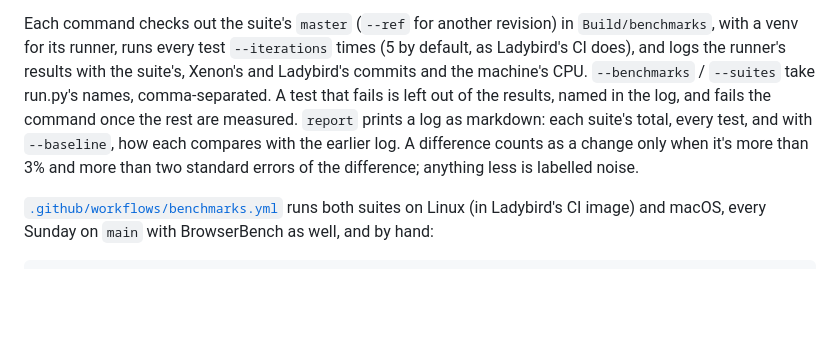
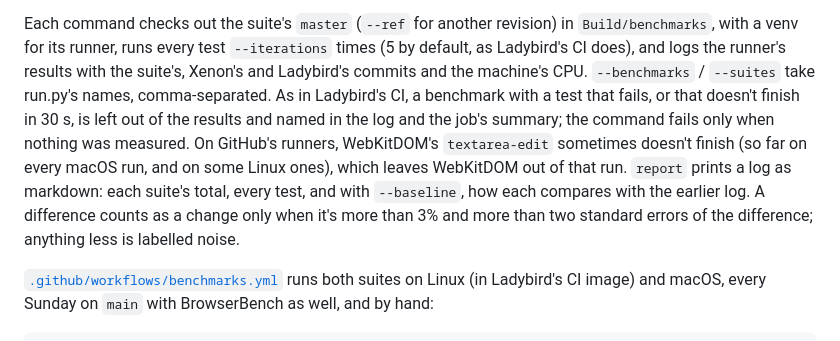
Before and after one commit to ThaRae/Xenon, a Markdown page: Documentation/Memory.md, the part around the change. GitHub-like rendering; blank space fills up the shorter version.

Commit message:
Say how a benchmark that doesn't finish is handled
Memory.md still described the earlier behaviour, failing the command
once the rest were measured. Name textarea-edit, which doesn't always
finish on GitHub's runners and takes WebKitDOM with it.

Co-Authored-By: Claude Opus 5.5 <noreply@anthropic.com>

```diff
--- a/Documentation/Memory.md
+++ b/Documentation/Memory.md
@@ -62,9 +62,11 @@ Ladybird's CI runs two suites of its own on every push to master, and posts the
 Each command checks out the suite's `master` (`--ref` for another revision) in `Build/benchmarks`, with a venv for its
 runner, runs every test `--iterations` times (5 by default, as Ladybird's CI does), and logs the runner's results with
 the suite's, Xenon's and Ladybird's commits and the machine's CPU. `--benchmarks` / `--suites` take run.py's names,
-comma-separated. A test that fails is left out of the results, named in the log, and fails the command once the rest
-are measured. `report` prints a log as markdown: each suite's total, every test, and with `--baseline`, how each
-compares with the earlier log. A difference counts as a change only when it's more than 3% and more than two standard
+comma-separated. As in Ladybird's CI, a benchmark with a test that fails, or that doesn't finish in 30 s, is left out
+of the results and named in the log and the job's summary; the command fails only when nothing was measured. On
+GitHub's runners, WebKitDOM's `textarea-edit` sometimes doesn't finish (so far on every macOS run, and on some Linux
+ones), which leaves WebKitDOM out of that run. `report` prints a log as markdown: each suite's total, every test, and
+with `--baseline`, how each compares with the earlier log. A difference counts as a change only when it's more than 3% and more than two standard
 errors of the difference; anything less is labelled noise.
 
 [`.github/workflows/benchmarks.yml`](../.github/workflows/benchmarks.yml) runs both suites on Linux (in Ladybird's CI
```
